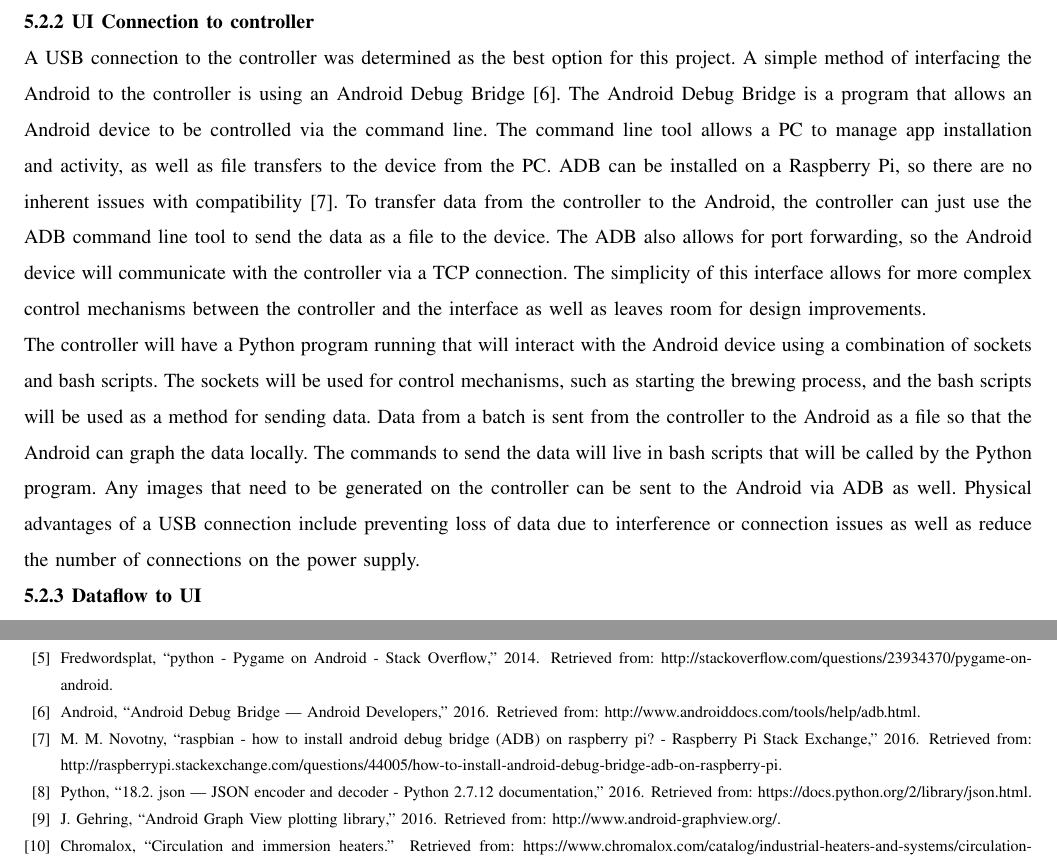
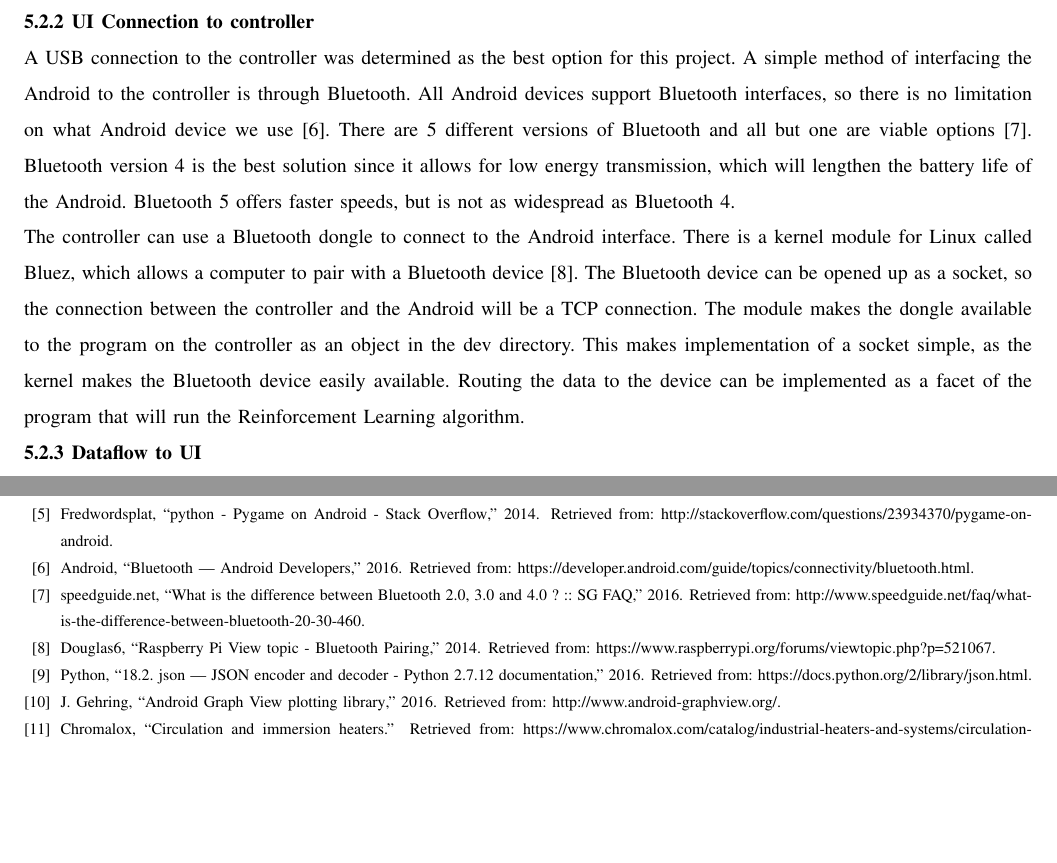
Before and after one commit to bitschift/OpenBrew, a LaTeX paper (docs/design_document/design_document.tex, which reads docs/design_document/design_document.bib): two parts of pages 7 and 10 of 10, joined at a grey line, cut so that both start at the same text, the shorter picture padded with empty space. Compiled offline with pdfLaTeX; a missing font is replaced by an installed copy or a similar font; a LaTeX package or settings file that is missing is left out.

Commit message:
Rewrote connection to hardware section.

```diff
--- a/docs/design_document/design_document.bib
+++ b/docs/design_document/design_document.bib
@@ -75,17 +75,23 @@ note={Includes bibliographical references (p. [291]-312) and index.}
 	year="2016",
 	note="Retrieved from: https://www.amazon.com/BLU-Studio-X8-HD-Smartphone/"
 }
-@misc{ADBPI,
-	author="Michal Mig Novotny",
-	title="{raspbian - how to install android debug bridge (ADB) on raspberry pi? - Raspberry Pi Stack Exchange}",
+@misc{Bluetooth,
+	author="Android",
+	title="{Bluetooth | Android Developers}",
 	year="2016",
-	note="Retrieved from: http://raspberrypi.stackexchange.com/questions/44005/how-to-install-android-debug-bridge-adb-on-raspberry-pi"
+	note="Retrieved from: https://developer.android.com/guide/topics/connectivity/bluetooth.html"
 }
-@misc{ADBDOCS,
-	author="Android",
-	title="{Android Debug Bridge | Android Developers}",
+@misc{BlueVersions,
+	author="speedguide.net",
+	title="{What is the difference between Bluetooth 2.0, 3.0 and 4.0 ? :: SG FAQ}",
 	year="2016",
-	note="Retrieved from: http://www.androiddocs.com/tools/help/adb.html"
+	note="Retrieved from: http://www.speedguide.net/faq/what-is-the-difference-between-bluetooth-20-30-460"
+}
+@misc{Bluez,
+	author="Douglas6",
+	title="{Raspberry Pi View topic - Bluetooth Pairing}",
+	year="2014",
+	note="Retrieved from: https://www.raspberrypi.org/forums/viewtopic.php?p=521067"
 }
 @misc{JSONPython,
 	author="Python",
--- a/docs/design_document/design_document.tex
+++ b/docs/design_document/design_document.tex
@@ -210,20 +210,19 @@ The data flow between the Android and the controller will be implemented using a
 
 \subsubsection{UI Connection to controller}
 A USB connection to the controller was determined as the best option for this project.
-A simple method of interfacing the Android to the controller is using an Android Debug Bridge \cite{ADBDOCS}.
-The Android Debug Bridge is a program that  allows an Android device to be controlled via the command line.
-The command line tool allows a PC to manage app installation and activity, as well as file transfers to the device from the PC.
-ADB can be installed on a Raspberry Pi, so there are no inherent issues with compatibility \cite{ADBPI}.
-To transfer data from the controller to the Android, the controller can just use the ADB command line tool to send the data as a file to the device.
-The ADB also allows for port forwarding, so the Android device will communicate with the controller via a TCP connection.
-The simplicity of this interface allows for more complex control mechanisms between the controller and the interface as well as leaves room for design improvements.
+A simple method of interfacing the Android to the controller is through Bluetooth.
+All Android devices support Bluetooth interfaces, so there is no limitation on what Android device we use \cite{Bluetooth}.
+There are 5 different versions of Bluetooth and all but one are viable options \cite{BlueVersions}.
+Bluetooth version 4 is the best solution since it allows for low energy transmission, which will lengthen the battery life of the Android.
+Bluetooth 5 offers faster speeds, but is not as widespread as Bluetooth 4.
 
-The controller will have a Python program running that will interact with the Android device using a combination of sockets and bash scripts.
-The sockets will be used for control mechanisms, such as starting the brewing process, and the bash scripts will be used as a method for sending data.
-Data from a batch is sent from the controller to the Android as a file so that the Android can graph the data locally.
-The commands to send the data will live in bash scripts that will be called by the Python program.
-Any images that need to be generated on the controller can be sent to the Android via ADB as well.
-Physical advantages of a USB connection include preventing loss of data due to interference or connection issues as well as reduce the number of connections on the power supply.
+The controller can use a Bluetooth dongle to connect to the Android interface.
+There is a kernel module for Linux called Bluez, which allows a computer to pair with a Bluetooth device \cite{Bluez}.
+The Bluetooth device can be opened up as a socket, so the connection between the controller and the Android will be a TCP connection.
+The module makes the dongle available to the program on the controller as an object in the dev directory.
+This makes implementation of a socket simple, as the kernel makes the Bluetooth device easily available.
+Routing the data to the device can be implemented as a facet of the program that will run the Reinforcement Learning algorithm.
+
 
 
 \subsubsection{Dataflow to UI}
```
